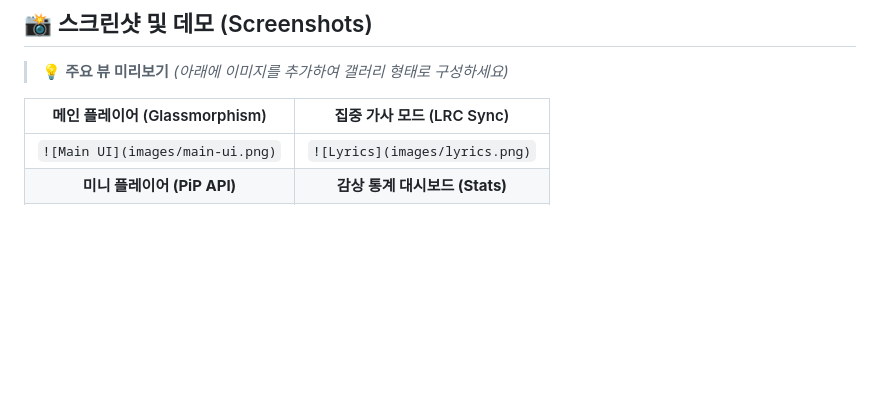
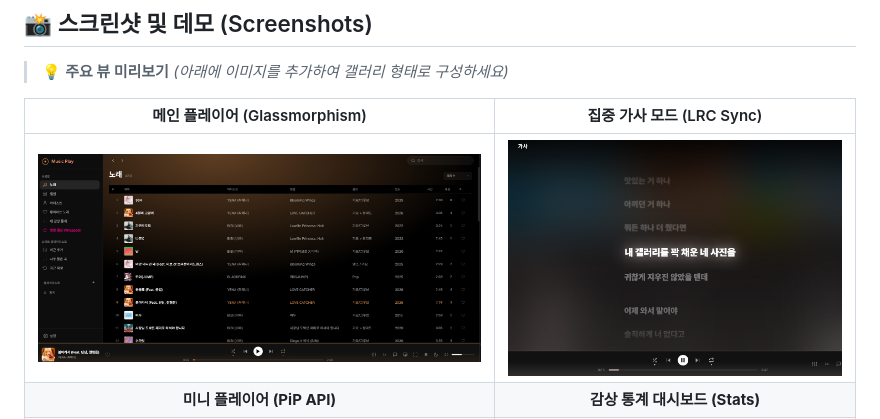
Before and after one commit to mond79/MusicPlay, a Markdown page: README.md, the part around one of its changes. Drawn GitHub-style; blank space fills up the shorter version.

Commit message:
Docs: README 이미지 렌더링 마크다운 문법 오류 수정

```diff
--- a/README.md
+++ b/README.md
@@ -16,5 +16,5 @@
 
 | 메인 플레이어 (Glassmorphism) | 집중 가사 모드 (LRC Sync) |
 | :---: | :---: |
-| `![Main UI](images/main-ui.png)` | `![Lyrics](images/lyrics.png)` |
+| ![Main UI](images/main-ui.png) | ![Lyrics](images/lyrics.png) |
 | **미니 플레이어 (PiP API)** | **감상 통계 대시보드 (Stats)** |
```
Also changed, not shown: other parts of README.md (+1 -1 lines).
